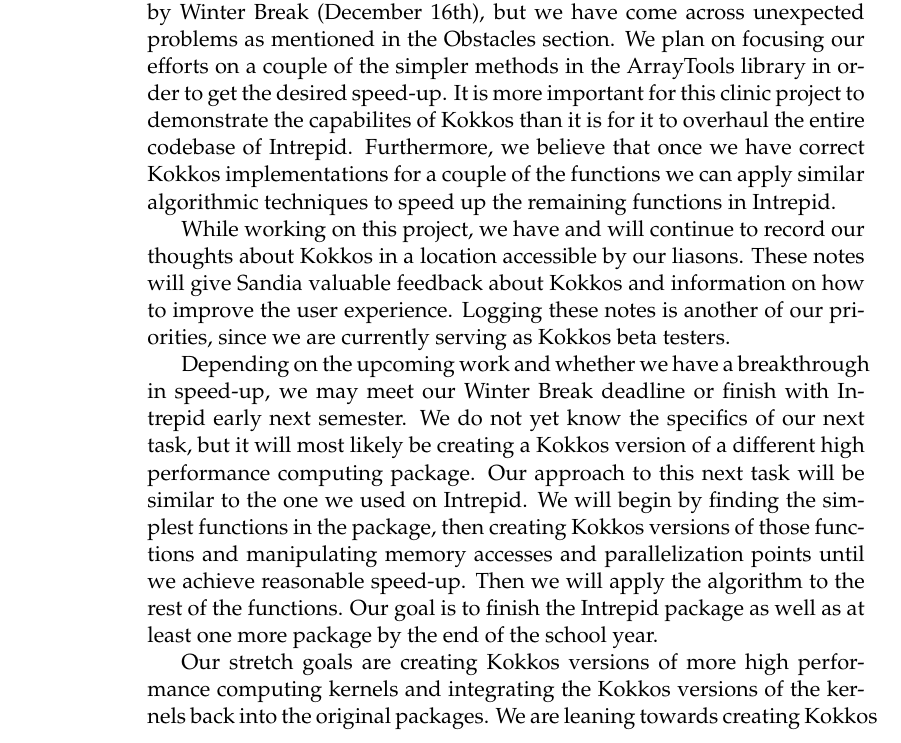
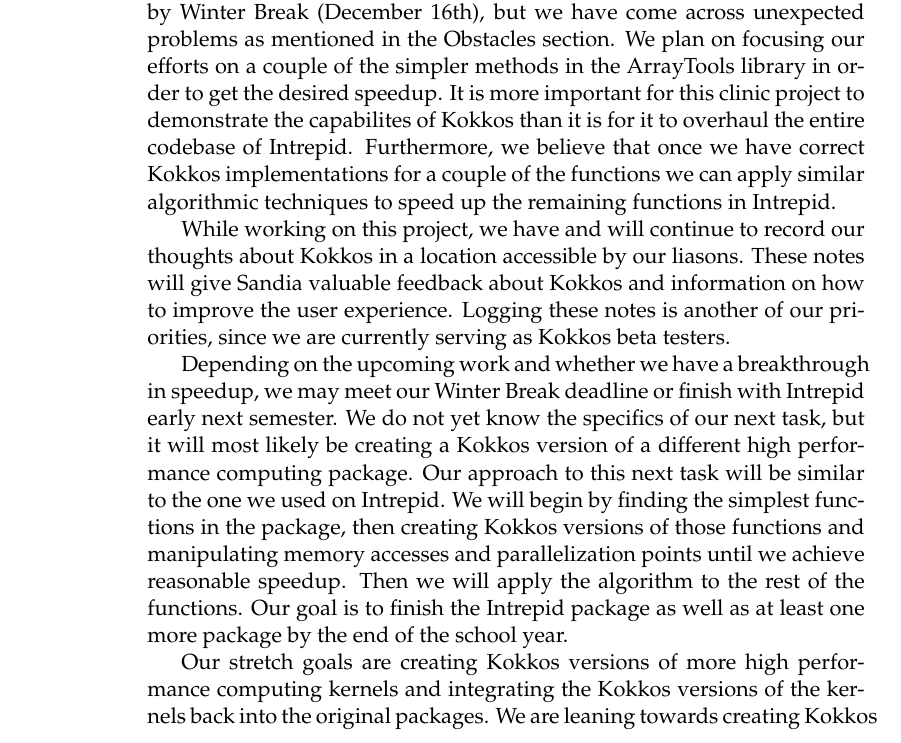
Before and after one commit to Sandia2014/midyear-report, a LaTeX thesis (midyear-report.tex): part of page 4 of 5, cut so that both start at the same text. Compiled offline with pdfLaTeX.

Commit message:
speed-up -> speedup

```diff
--- a/midyear-report.tex
+++ b/midyear-report.tex
@@ -246,7 +246,7 @@
 going into the spring.  We were originally hoping to finish this task by Winter
 Break (December 16th), but we have come across unexpected problems as mentioned
 in the Obstacles section. We plan on focusing our efforts on a couple of the
-simpler methods in the ArrayTools library in order to get the desired speed-up.
+simpler methods in the ArrayTools library in order to get the desired speedup.
 It is more important for this clinic project to demonstrate the capabilites of
 Kokkos than it is for it to overhaul the entire codebase of Intrepid.
 Furthermore, we believe that once we have correct Kokkos implementations for a
@@ -259,14 +259,14 @@
 experience. Logging these notes is another of our priorities, since we are
 currently serving as Kokkos beta testers.
 
-Depending on the upcoming work and whether we have a breakthrough in speed-up,
+Depending on the upcoming work and whether we have a breakthrough in speedup,
 we may meet our Winter Break deadline or finish with Intrepid early next
 semester. We do not yet know the specifics of our next task, but it will most
 likely be creating a Kokkos version of a different high performance computing
 package.  Our approach to this next task will be similar to the one we used on
 Intrepid. We will begin by finding the simplest functions in the package, then
 creating Kokkos versions of those functions and manipulating memory accesses and
-parallelization points until we achieve reasonable speed-up. Then we will apply
+parallelization points until we achieve reasonable speedup. Then we will apply
 the algorithm to the rest of the functions. Our goal is to finish the Intrepid
 package as well as at least one more package by the end of the school year.
 
```
Also changed, not shown: midyear-report.pdf, midyear-report.tex (2 more changed lines).
